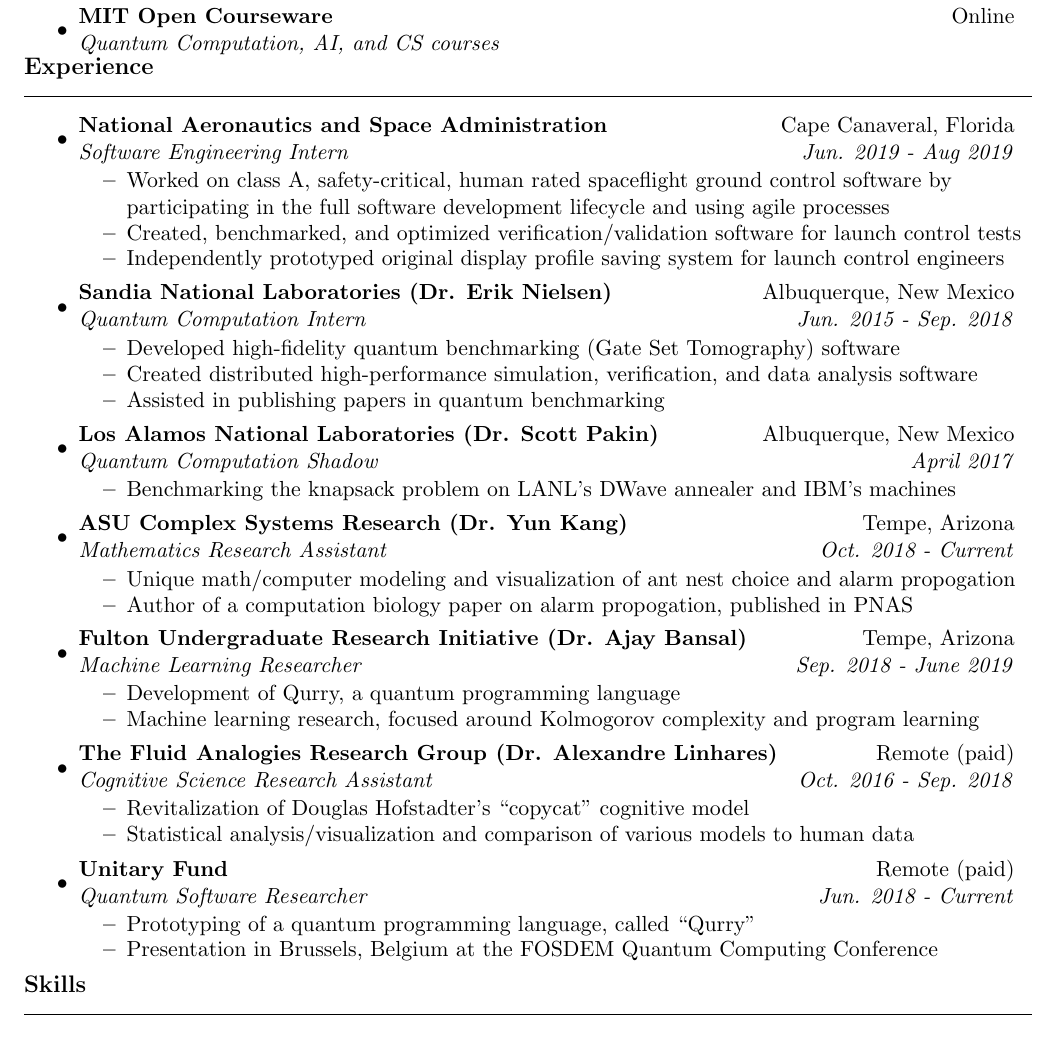
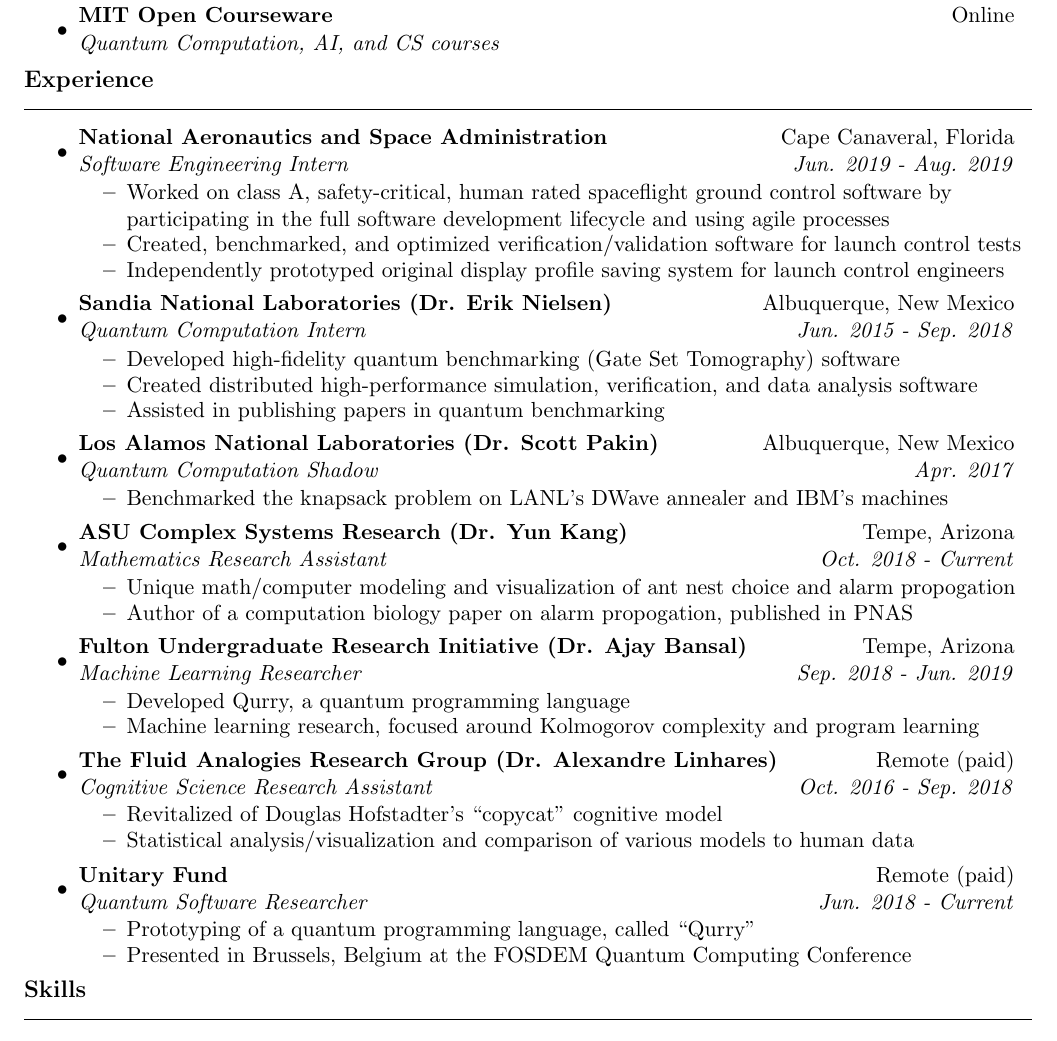
Before and after one commit to LSaldyt/resume-2022, a LaTeX CV (lucas_saldyt_resume.tex): part of the page, cut so that both start at the same text. Compiled offline with pdfLaTeX.

Commit message:
Adds minor edits

```diff
--- a/lucas_saldyt_resume.tex
+++ b/lucas_saldyt_resume.tex
@@ -91,12 +91,13 @@
 
 \end{itemize}
 
+\vspace{0.1in}
 
 \resheading{Experience}
 \begin{itemize}
  \item
  	% Don't bother with the acronym. -JS
-     \ressubheading{National Aeronautics and Space Administration}{Cape Canaveral, Florida}{Software Engineering Intern}{Jun. 2019 - Aug 2019}
+     \ressubheading{National Aeronautics and Space Administration}{Cape Canaveral, Florida}{Software Engineering Intern}{Jun. 2019 - Aug. 2019}
  	\begin{itemize}
  		% The next line is nearly a game of buzzword bingo. -JS
  		\resitem{Worked on class A, safety-critical, human rated spaceflight ground control software by participating in the full software development lifecycle and using agile processes}
@@ -111,9 +112,9 @@
  		\resitem{Assisted in publishing papers in quantum benchmarking}
  	\end{itemize}
  \item
-     \ressubheading{Los Alamos National Laboratories (Dr. Scott Pakin)}{Albuquerque, New Mexico}{Quantum Computation Shadow}{April 2017}
+     \ressubheading{Los Alamos National Laboratories (Dr. Scott Pakin)}{Albuquerque, New Mexico}{Quantum Computation Shadow}{Apr. 2017}
  	\begin{itemize}
- 		\resitem{Benchmarking the knapsack problem on LANL's DWave annealer and IBM's machines}
+ 		\resitem{Benchmarked the knapsack problem on LANL's DWave annealer and IBM's machines}
  	\end{itemize}
  \item
     \ressubheading{ASU Complex Systems Research (Dr. Yun Kang)}{Tempe, Arizona}{Mathematics Research Assistant}{Oct. 2018 - Current}
@@ -123,22 +124,22 @@
         \resitem{Author of a computation biology paper on alarm propogation, published in PNAS}
  	\end{itemize}
  \item
-     \ressubheading{Fulton Undergraduate Research Initiative (Dr. Ajay Bansal)}{Tempe, Arizona}{Machine Learning Researcher}{Sep. 2018 - June 2019}
+     \ressubheading{Fulton Undergraduate Research Initiative (Dr. Ajay Bansal)}{Tempe, Arizona}{Machine Learning Researcher}{Sep. 2018 - Jun. 2019}
  	\begin{itemize}
-        \resitem{Development of Qurry, a quantum programming language}
+        \resitem{Developed Qurry, a quantum programming language}
         \resitem{Machine learning research, focused around Kolmogorov complexity and program learning}
  	\end{itemize}
  \item
     \ressubheading{The Fluid Analogies Research Group (Dr. Alexandre Linhares)}{Remote (paid)}{Cognitive Science Research Assistant}{Oct. 2016 - Sep. 2018}
  	\begin{itemize}
- 		\resitem{Revitalization of Douglas Hofstadter's ``copycat'' cognitive model}
+ 		\resitem{Revitalized of Douglas Hofstadter's ``copycat'' cognitive model}
  		\resitem{Statistical analysis/visualization and comparison of various models to human data}
  	\end{itemize}
  \item
      \ressubheading{Unitary Fund}{Remote (paid)}{Quantum Software Researcher}{Jun. 2018 - Current}
  	\begin{itemize}
             \resitem{Prototyping of a quantum programming language, called ``Qurry''}
-            \resitem{Presentation in Brussels, Belgium at the FOSDEM Quantum Computing Conference}
+            \resitem{Presented in Brussels, Belgium at the FOSDEM Quantum Computing Conference}
  	\end{itemize}
 \end{itemize}
 
```
Also changed, not shown: lucas_saldyt_resume.pdf.
